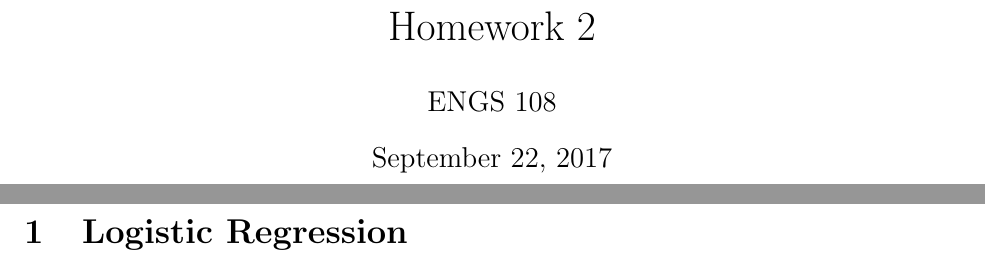
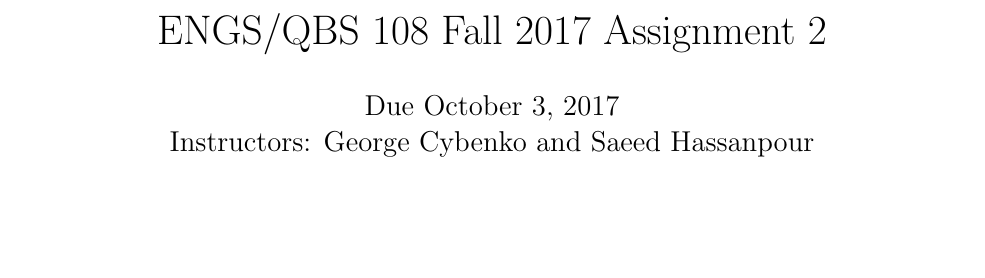
Before and after one commit to justiceamoh/ENGS108, a LaTeX problem sheet (hmw/hw2/homework2.tex): two parts of pages 1 and 2 of 2 before the commit and part of page 1 of 4 after it, the two joined at a grey line, cut at the place of the change, the shorter picture padded with empty space. Compiled offline with pdfLaTeX.

Commit message:
moved homework2 into its own directory

```diff
--- a/hmw/homework2.tex
+++ b/hmw/hw2/homework2.tex
@@ -25,8 +25,10 @@
 %General help: http://en.wikibooks.org/wiki/LaTeX/Mathematics
 %Or just google stuff
 
-\title{Homework 2}
-\author{ENGS 108}
+
+\title{ENGS/QBS 108 Fall 2017 Assignment 2}
+\author{Due October 3, 2017 \\ Instructors: George Cybenko and Saeed Hassanpour}
+\date{}
 \maketitle
 
 \pagebreak
```
Also changed, not shown: hmw/hw2/homework2.tex (21 more changed lines).
